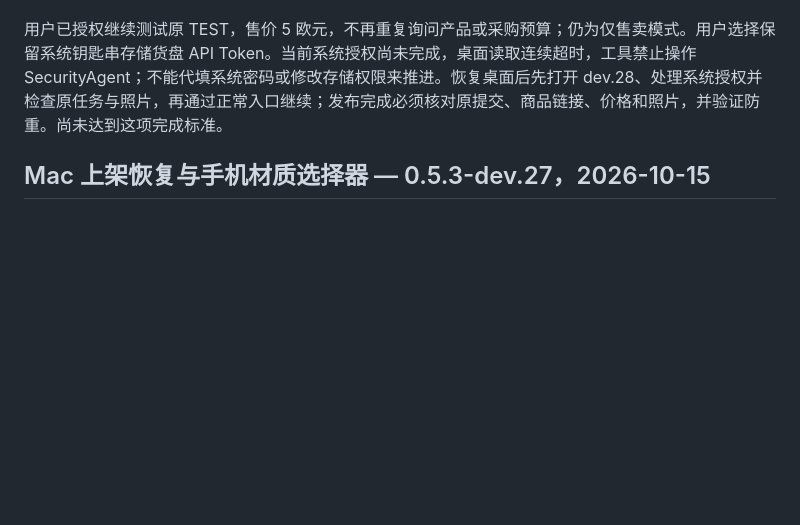
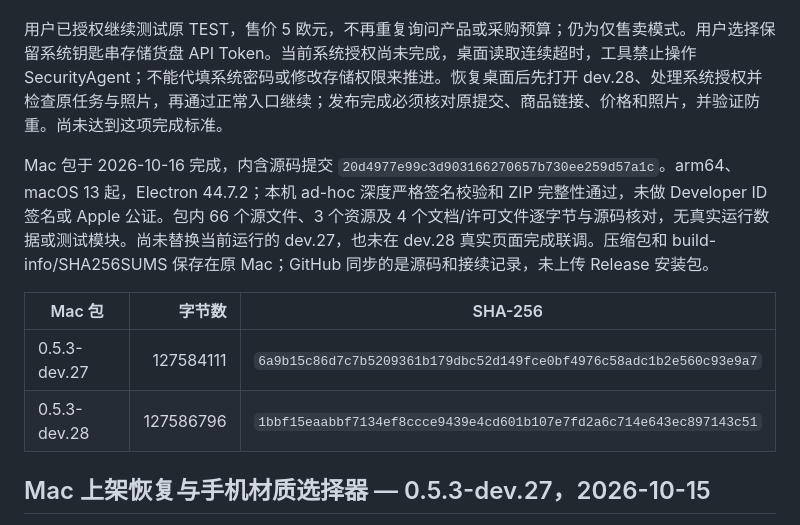
Before and after one commit to marcxiang/isola, a Markdown page: HANDOFF.md, the part around the change. GitHub-like rendering; blank space fills up the shorter version.

Commit message:
docs: record verified dev28 Mac artifact and live blockers

```diff
--- a/HANDOFF.md
+++ b/HANDOFF.md
@@ -25,6 +25,13 @@ dev.28 只细分材质检查的固定诊断，未放宽节点、属性、值、
 当前源码完整 Node 1291/1291、隔离完整上架 5/5、新增材质范围后台就绪桌面 4/4 通过。后者记录 14 次真实 unfocused 操作尝试，仍验证可信原生点击与三种字段变化停止；额外 OS 焦点要求的旧夹具失败记录保留，没有伪造显示状态。命令见 README dev.28。九项桌面检查均是独立资料、本地页面及模拟货盘，不是新真实商品发布。
 
 用户已授权继续测试原 TEST，售价 5 欧元，不再重复询问产品或采购预算；仍为仅售卖模式。用户选择保留系统钥匙串存储货盘 API Token。当前系统授权尚未完成，桌面读取连续超时，工具禁止操作 SecurityAgent；不能代填系统密码或修改存储权限来推进。恢复桌面后先打开 dev.28、处理系统授权并检查原任务与照片，再通过正常入口继续；发布完成必须核对原提交、商品链接、价格和照片，并验证防重。尚未达到这项完成标准。
+
+Mac 包于 2026-10-16 完成，内含源码提交 `20d4977e99c3d903166270657b730ee259d57a1c`。arm64、macOS 13 起，Electron 44.7.2；本机 ad-hoc 深度严格签名校验和 ZIP 完整性通过，未做 Developer ID 签名或 Apple 公证。包内 66 个源文件、3 个资源及 4 个文档/许可文件逐字节与源码核对，无真实运行数据或测试模块。尚未替换当前运行的 dev.27，也未在 dev.28 真实页面完成联调。压缩包和 build-info/SHA256SUMS 保存在原 Mac；GitHub 同步的是源码和接续记录，未上传 Release 安装包。
+
+| Mac 包 | 字节数 | SHA-256 |
+| --- | ---: | --- |
+| 0.5.3-dev.27 | 127584111 | `6a9b15c86d7c7b5209361b179dbc52d149fce0bf4976c58adc1b2e560c93e9a7` |
+| 0.5.3-dev.28 | 127586796 | `1bbf15eaabbf7134ef8ccce9439e4cd601b107e7fd2a6c714e643ec897143c51` |
 
 ## Mac 上架恢复与手机材质选择器 — 0.5.3-dev.27，2026-10-15
 
```
Also changed, not shown: CHANGELOG.md (+1 -0 lines).
